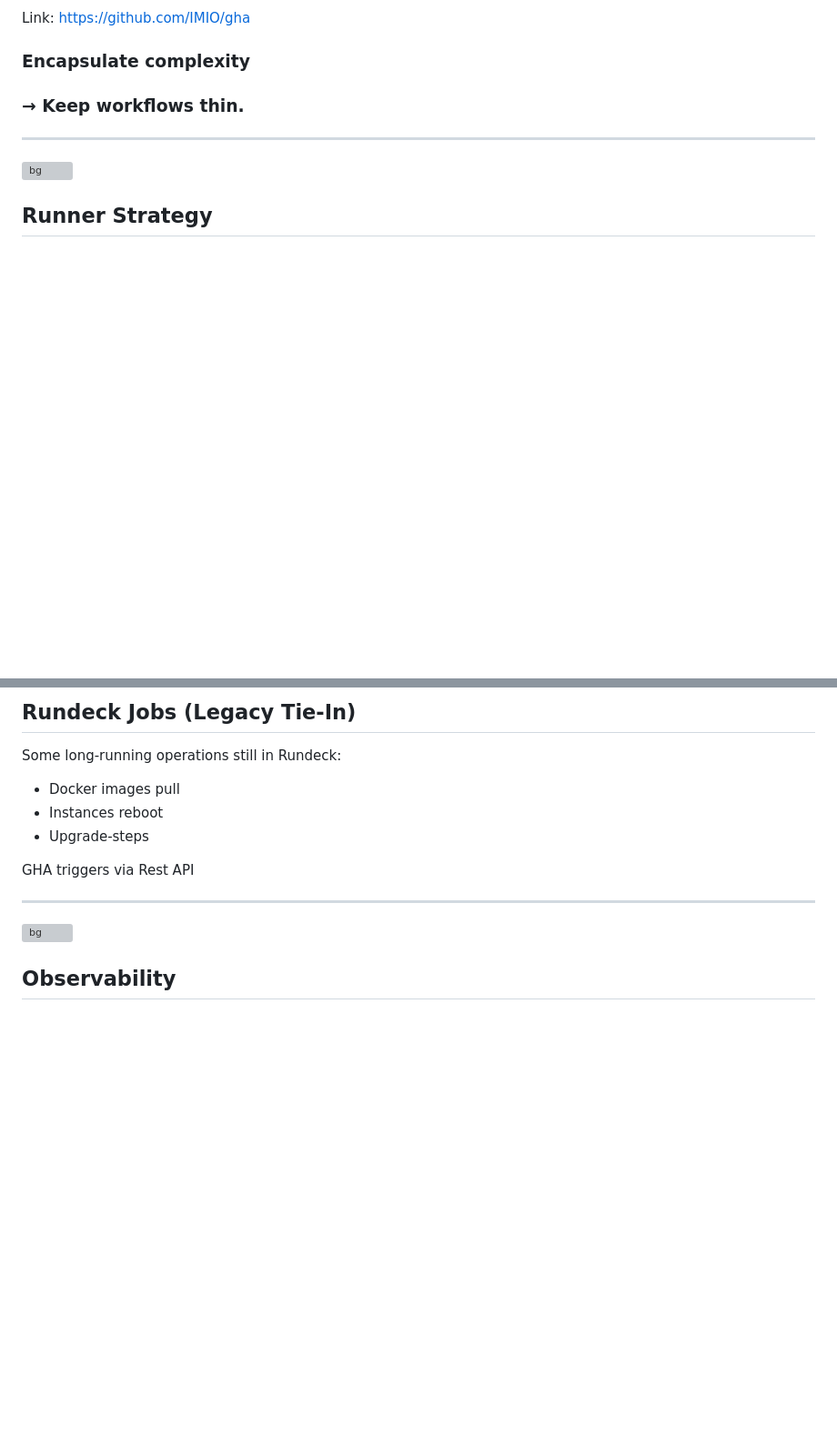
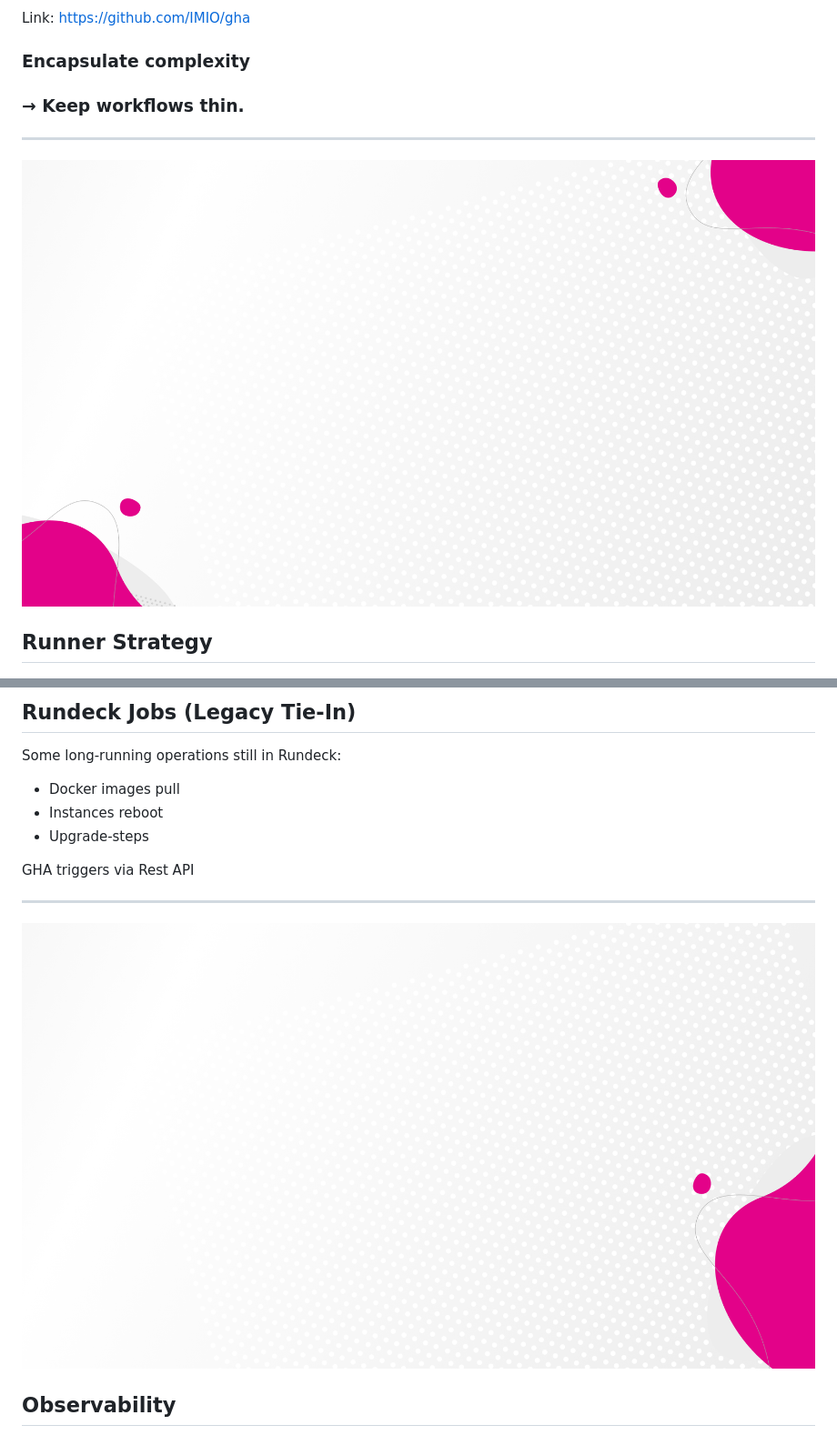
Before and after one commit to IMIO/ploneconf2025_from_jenkins_to_gha, a Markdown page: src/slides.md, 2 parts joined by grey strips. Shown: that part at 91% size. Rendered like a GitHub page; blank space fills up the shorter version; grey boxes are pictures that could not be loaded.

```diff
--- a/src/slides.md
+++ b/src/slides.md
@@ -256,7 +257,7 @@ Link: https://github.com/IMIO/gha
 <!-- Rémi -->
 
 ---
-![bg](assets/fond.png)
+![bg](assets/fond8.png)
 ## Runner Strategy
 
 
@@ -342,6 +343,6 @@ GHA triggers via Rest API
 <!-- Rémi -->
 
 ---
-![bg](assets/fond6.png)
+![bg](assets/fond4.png)
 ## Observability
 
```
Also changed, not shown: other parts of src/slides.md (+26 -17 lines), src/assets/imio-explorateur.png (added), 1 other file.
